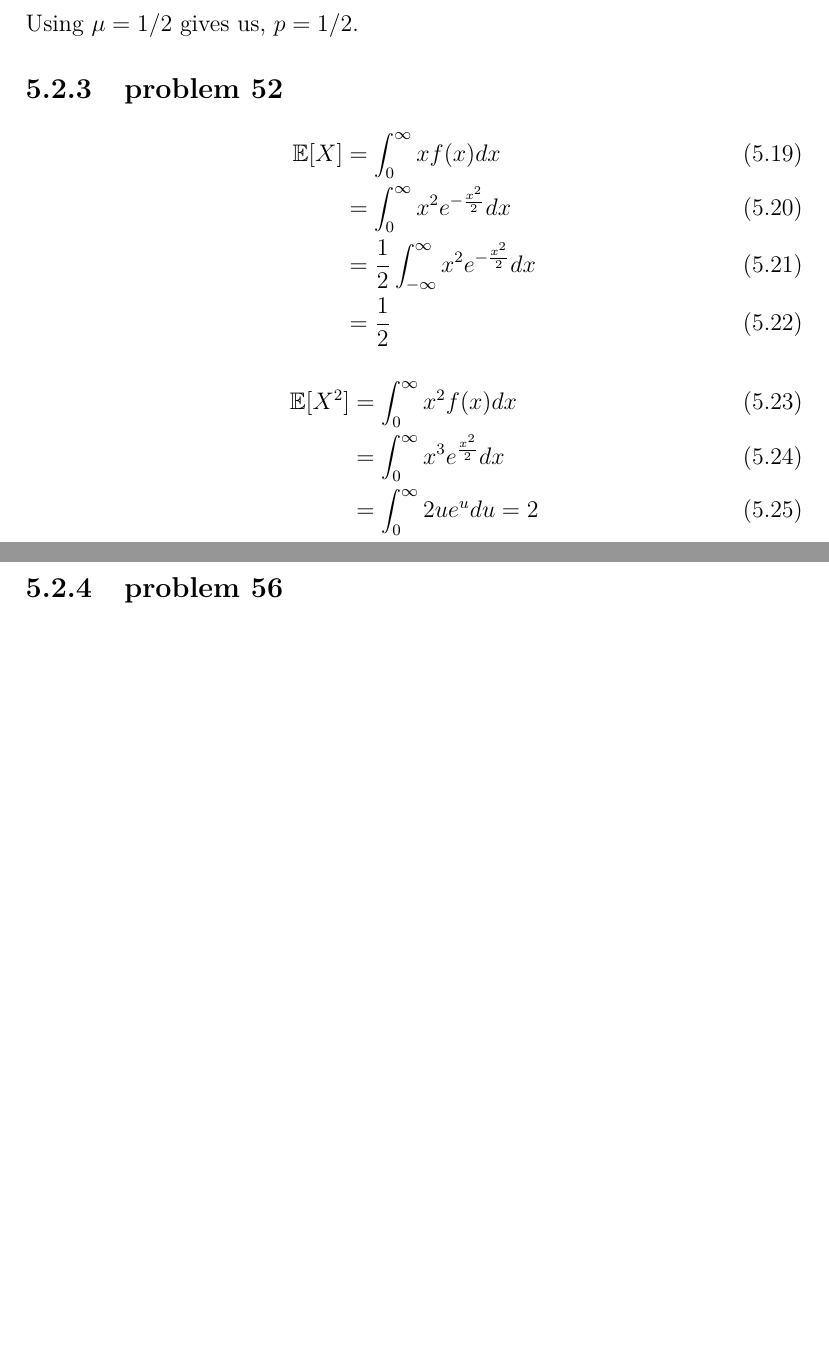
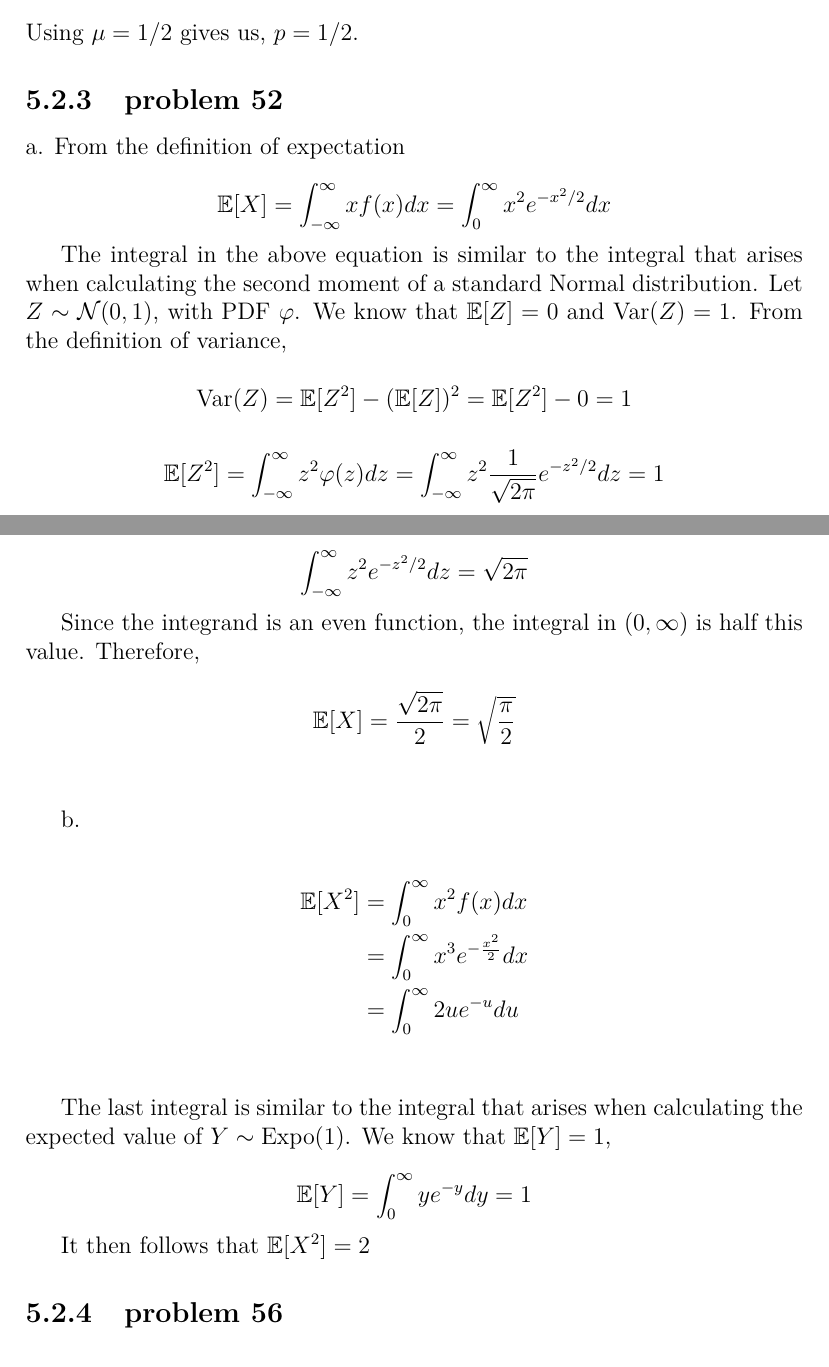
Before and after one commit to fifthist/Introduction-To-Probability-Blitzstein-Solutions, a LaTeX book (src/index.tex, which reads src/chapters/5/sections/mixed_practice/problems/52.tex): two parts of pages 109 and 110 of 123 before the commit and two parts of pages 109 and 110 of 124 after it, joined at a grey line, cut so that both start at the same text, the shorter picture padded with empty space. Compiled offline with pdfLaTeX.

Commit message:
fixed solution of problem 5.52

```diff
--- a/src/chapters/5/sections/mixed_practice/problems/52.tex
+++ b/src/chapters/5/sections/mixed_practice/problems/52.tex
@@ -1,13 +1,49 @@
-\begin{flalign}
-    \mathbb{E}[X] & = \int_{0}^{\infty} x f(x) dx \\
-    & = \int_{0}^{\infty} x^2 e^{-\frac{x^2}{2}} dx \\
-    & = \frac{1}{2} \ri x^2 e^{-\frac{x^2}{2}} dx \\
-    & = \frac{1}{2}
-\end{flalign}
+a. From the definition of expectation
+
+$$
+\mathbb{E}[X] = \int_{-\infty}^\infty x f(x) dx = \int_0^\infty x^2 e^{-x^2/2} dx
+$$
+
+The integral in the above equation is similar to the integral that arises when calculating the second moment of a standard Normal distribution.
+Let $Z \sim \mathcal{N}(0,1)$, with PDF $\varphi$.
+We know that $\mathbb{E}[Z]=0$ and $\mathrm{Var}(Z)=1$.
+From the definition of variance,
+
+$$
+\mathrm{Var}(Z) = \mathbb{E}[Z^2] - (\mathbb{E}[Z])^2 = \mathbb{E}[Z^2] - 0 = 1
+$$
+
+$$
+\mathbb{E}[Z^2]
+= \int_{-\infty}^\infty z^2 \varphi(z) dz
+= \int_{-\infty}^\infty z^2 \frac{1}{\sqrt{2\pi}} e^{-z^2/2} dz
+= 1
+$$
+
+$$
+\int_{-\infty}^\infty z^2 e^{-z^2/2} dz = \sqrt{2\pi}
+$$
+
+Since the integrand is an even function, the integral in $(0,\infty)$ is half this value. Therefore,
+
+$$
+\mathbb{E}[X] = \frac{\sqrt{2\pi}}{2} = \sqrt{\frac{\pi}{2}}
+$$ \\
 
 
-\begin{flalign}
+b.
+
+\begin{flalign*}
     \mathbb{E}[X^2] & = \int_{0}^{\infty} x^2 f(x) dx \\
-    & = \int_{0}^{\infty} x^3 e^{\frac{x^2}{2}} dx \\
-    & = \int_{0}^{\infty} 2 u e^u du = 2 \\
-\end{flalign}
+    & = \int_{0}^{\infty} x^3 e^{-\frac{x^2}{2}} dx \\
+    & = \int_{0}^{\infty} 2 u e^{-u} du \\
+\end{flalign*}
+
+The last integral is similar to the integral that arises when calculating the expected value of $Y \sim \mathrm{Expo}(1)$.
+We know that $\mathbb{E}[Y] = 1$,
+
+$$
+\mathbb{E}[Y] = \int_0^\infty y e^{-y} dy = 1
+$$
+
+It then follows that $\mathbb{E}[X^2] = 2$
```
